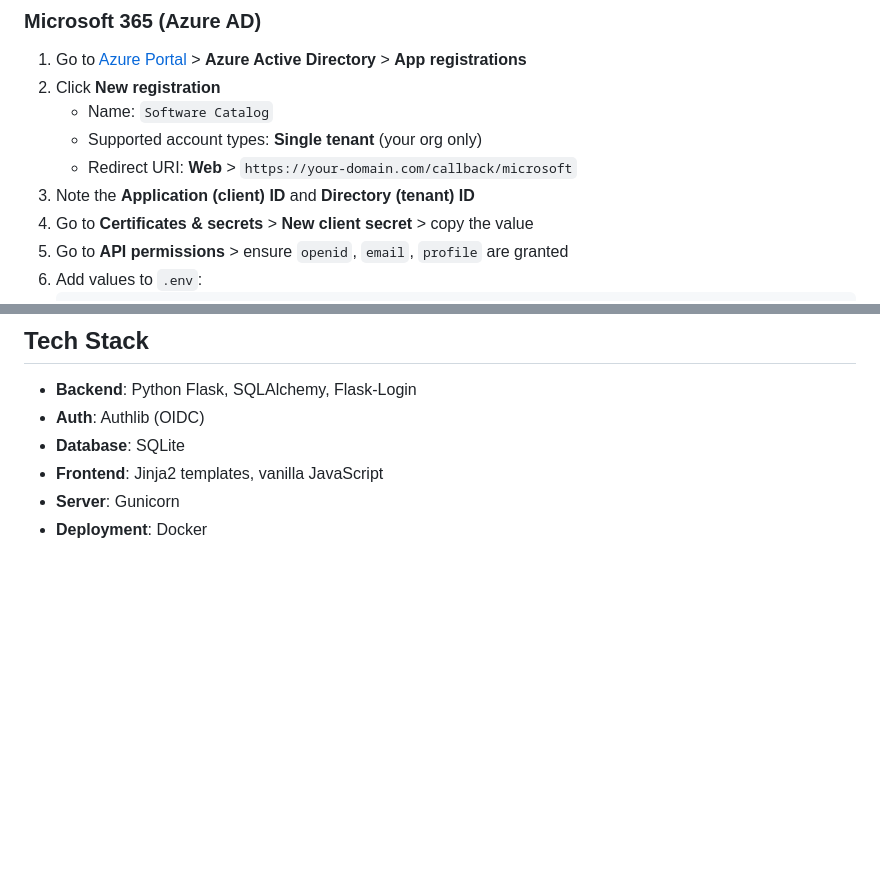
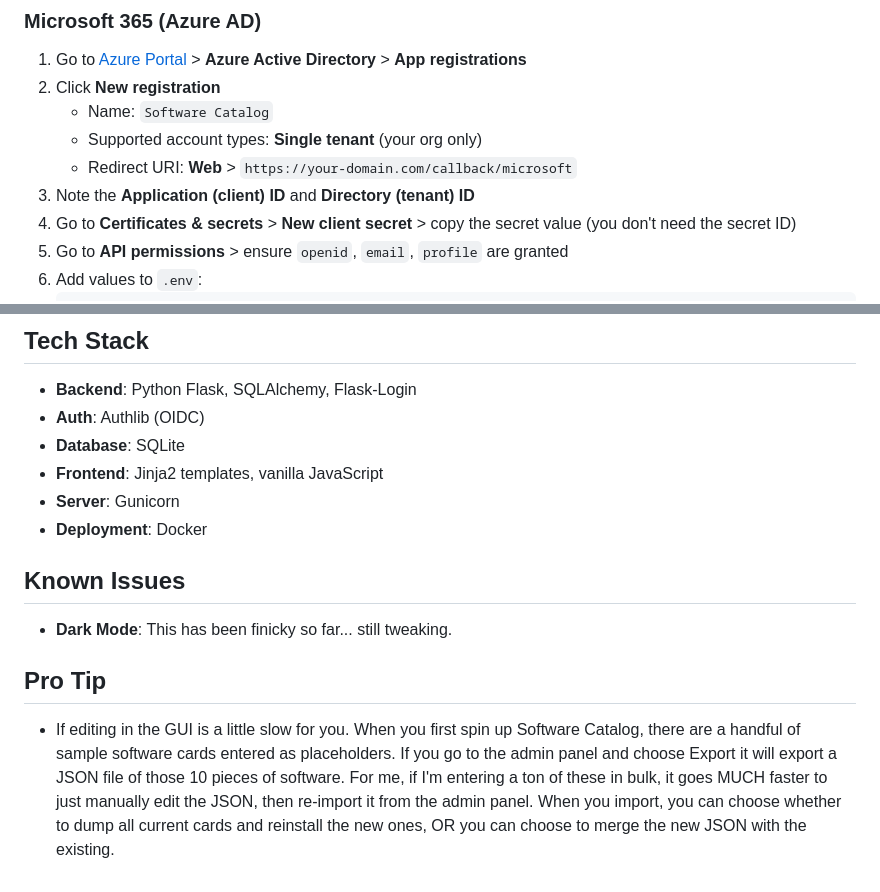
Before and after one commit to BardSec/software-catalog-public, a Markdown page: README.md, 2 parts joined by grey strips. GitHub-like rendering; blank space fills up the shorter version.

````diff
--- a/README.md
+++ b/README.md
@@ -87,7 +87,7 @@ All configuration is via environment variables in `.env`:
    - Supported account types: **Single tenant** (your org only)
    - Redirect URI: **Web** > `https://your-domain.com/callback/microsoft`
 3. Note the **Application (client) ID** and **Directory (tenant) ID**
-4. Go to **Certificates & secrets** > **New client secret** > copy the value
+4. Go to **Certificates & secrets** > **New client secret** > copy the secret value (you don't need the secret ID)
 5. Go to **API permissions** > ensure `openid`, `email`, `profile` are granted
 6. Add values to `.env`:
    ```
@@ -155,3 +155,9 @@ docker compose restart catalog
 - **Frontend**: Jinja2 templates, vanilla JavaScript
 - **Server**: Gunicorn
 - **Deployment**: Docker
+
+## Known Issues
+- **Dark Mode**: This has been finicky so far... still tweaking.
+
+## Pro Tip
+- If editing in the GUI is a little slow for you. When you first spin up Software Catalog, there are a handful of sample software cards entered as placeholders. If you go to the admin panel and choose Export it will export a JSON file of those 10 pieces of software. For me, if I'm entering a ton of these in bulk, it goes MUCH faster to just manually edit the JSON, then re-import it from the admin panel. When you import, you can choose whether to dump all current cards and reinstall the new ones, OR you can choose to merge the new JSON with the existing.
````
